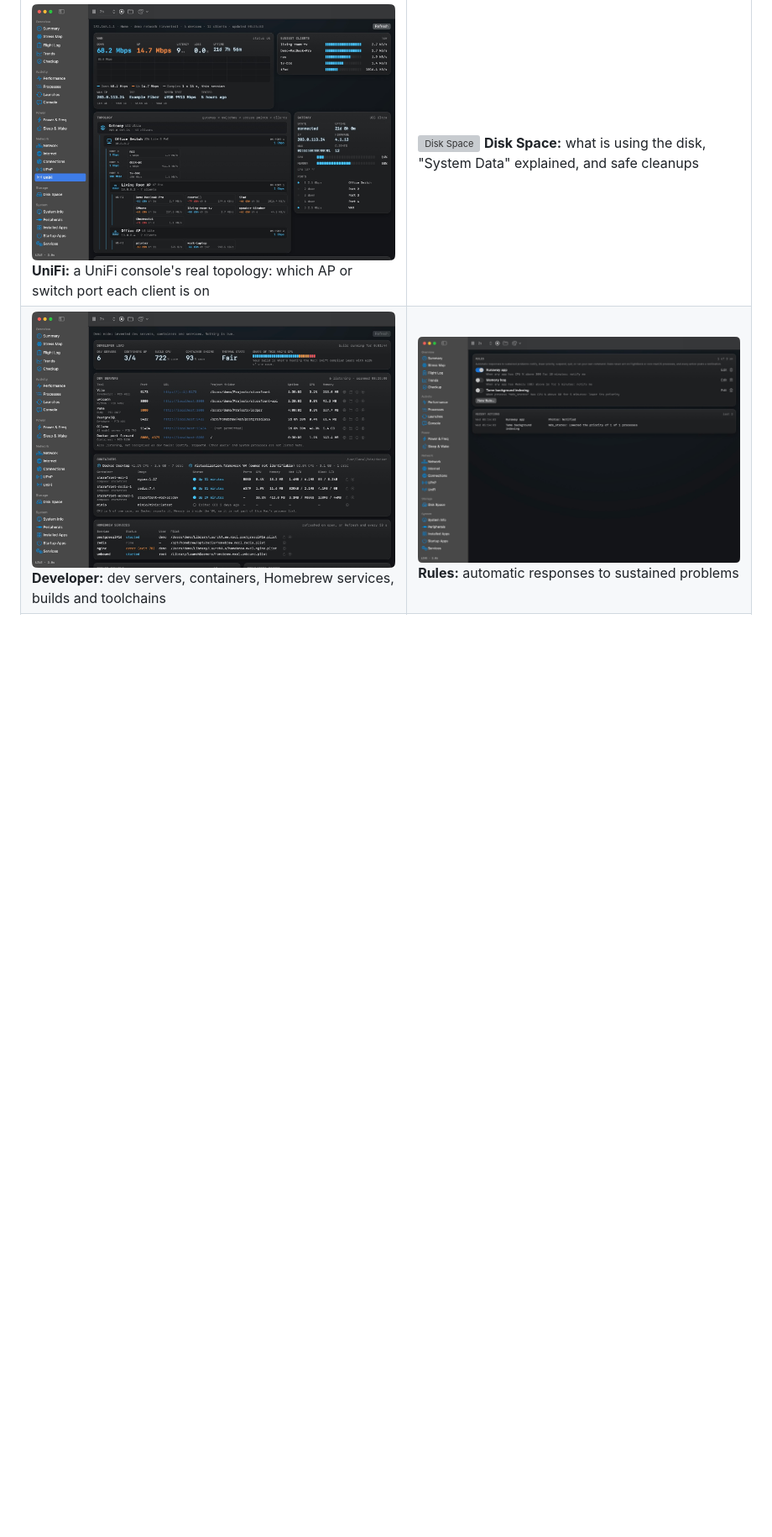
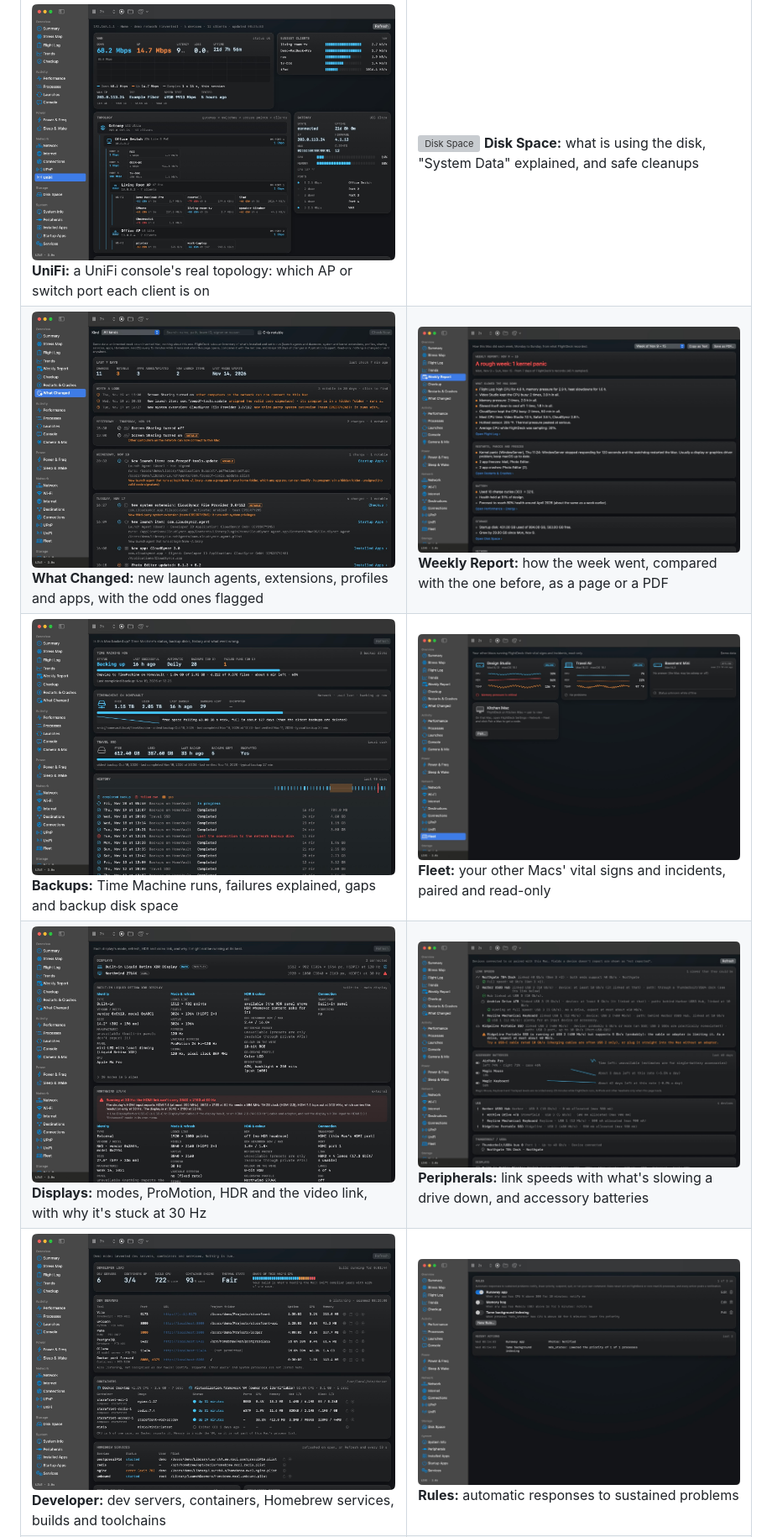
Before and after one commit to cemeyer2/flightdeck, a Markdown page: README.md, the part around the change. Shown at 84% size. GitHub-like rendering; pictures changed too: docs/screenshots/backups.jpg (added), docs/screenshots/changes.jpg (added), docs/screenshots/displays.jpg (added); blank space fills up the shorter version; grey boxes are pictures that could not be loaded.

Commit message:
README: screenshots of the new 1.6 pages (demo data)
Co-Authored-By: Claude Opus 5.5 <noreply@anthropic.com>

```diff
--- a/README.md
+++ b/README.md
@@ -85,6 +85,9 @@ These are taken in demo mode, which feeds the real UI invented data (a busy "Dem
 | ![Restarts & Crashes](docs/screenshots/restarts.jpg) **Restarts & Crashes:** how each session ended, kernel panics explained, and boot and login time | ![Destinations](docs/screenshots/destinations.jpg) **Destinations:** which hosts each app talks to, with new and unusual ones flagged |
 | ![Internet](docs/screenshots/internet.jpg) **Internet:** speed and responsiveness tests explained, and data usage per app | ![UPnP](docs/screenshots/upnp.jpg) **UPnP:** UPnP devices and the port mappings apps opened on the router |
 | ![UniFi](docs/screenshots/unifi.jpg) **UniFi:** a UniFi console's real topology: which AP or switch port each client is on | ![Disk Space](docs/screenshots/disk-space.jpg) **Disk Space:** what is using the disk, "System Data" explained, and safe cleanups |
+| ![What Changed](docs/screenshots/changes.jpg) **What Changed:** new launch agents, extensions, profiles and apps, with the odd ones flagged | ![Weekly Report](docs/screenshots/weekly-report.jpg) **Weekly Report:** how the week went, compared with the one before, as a page or a PDF |
+| ![Backups](docs/screenshots/backups.jpg) **Backups:** Time Machine runs, failures explained, gaps and backup disk space | ![Fleet](docs/screenshots/fleet.jpg) **Fleet:** your other Macs' vital signs and incidents, paired and read-only |
+| ![Displays](docs/screenshots/displays.jpg) **Displays:** modes, ProMotion, HDR and the video link, with why it's stuck at 30 Hz | ![Peripherals](docs/screenshots/peripherals.jpg) **Peripherals:** link speeds with what's slowing a drive down, and accessory batteries |
 | ![Developer](docs/screenshots/developer.jpg) **Developer:** dev servers, containers, Homebrew services, builds and toolchains | ![Rules](docs/screenshots/rules.jpg) **Rules:** automatic responses to sustained problems |
 | ![Cockpit editing](docs/screenshots/cockpit-edit.jpg) **Cockpit editing:** add, remove, reorder and resize instruments; save layouts | ![Ambient mode](docs/screenshots/ambient.jpg) **Ambient mode:** a dim full-screen instrument panel for a second display |
 
```
